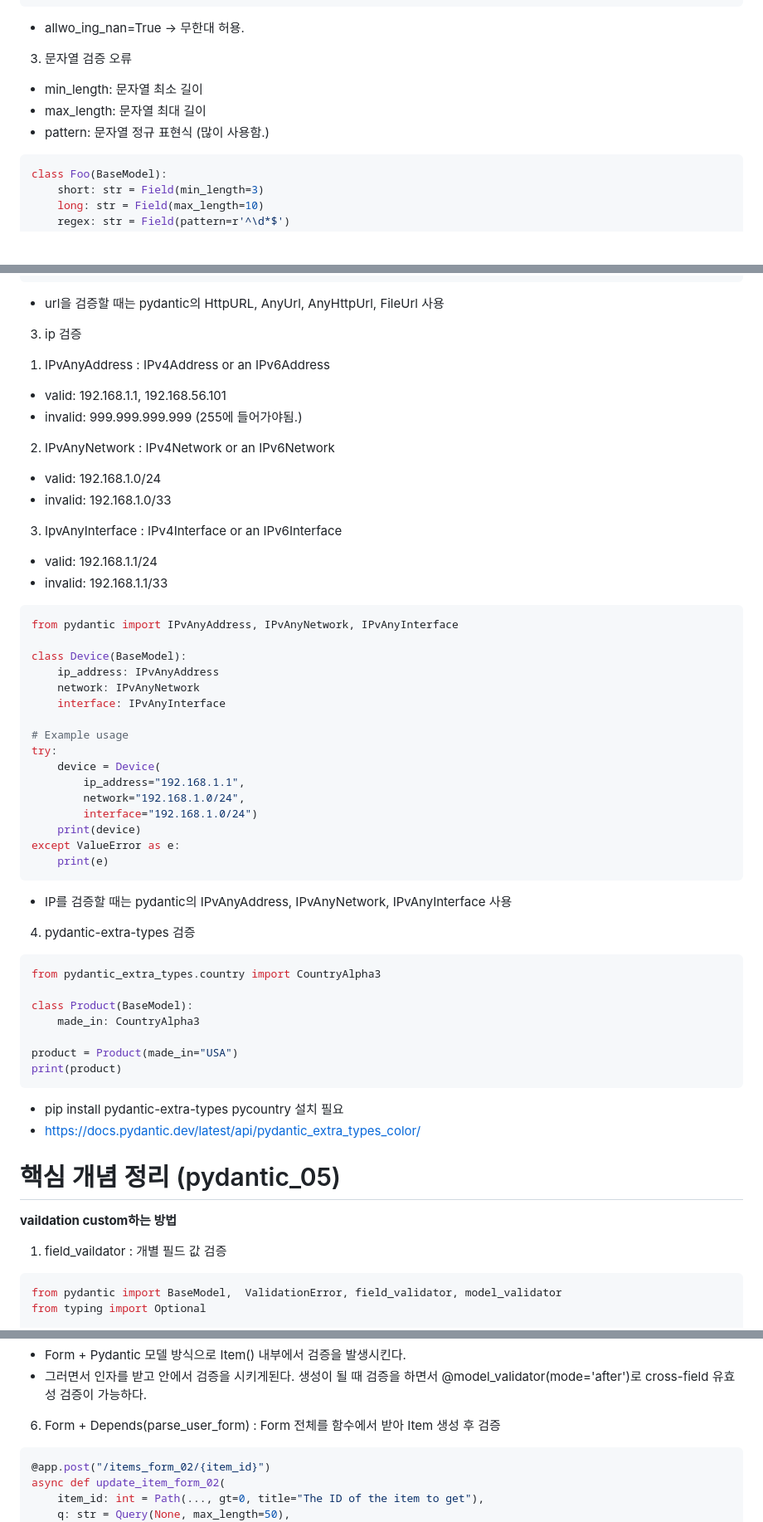
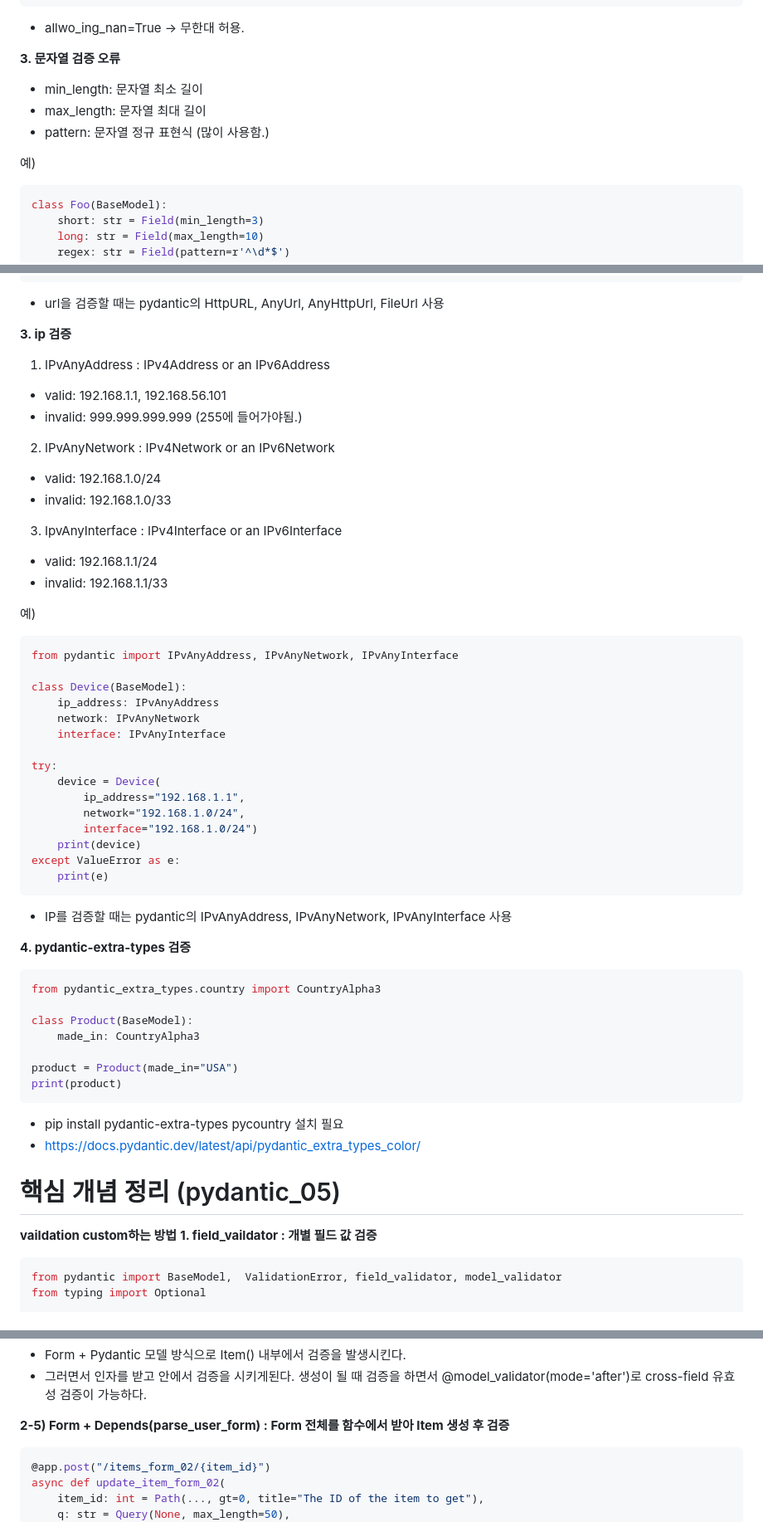
Before and after one commit to Seodaeun-hub/fastapi-study, a Markdown page: section07_pydantic/README.md, 3 parts joined by grey strips. Shown at 83% size. Rendered like a GitHub page; blank space fills up the shorter version.

Commit message:
feat: Section07 Pydantic 수정2

````diff
--- a/section07_pydantic/README.md
+++ b/section07_pydantic/README.md
@@ -194,11 +194,12 @@ print(foo)
 ```
 - allwo_ing_nan=True -> 무한대 허용.
 
-3. 문자열 검증 오류
+**3. 문자열 검증 오류**
 - min_length: 문자열 최소 길이
 - max_length: 문자열 최대 길이
 - pattern: 문자열 정규 표현식 (많이 사용함.)
 
+예)
 ```python
 class Foo(BaseModel):
     short: str = Field(min_length=3)
@@ -288,7 +292,7 @@ except ValueError as e:
 ```
 - url을 검증할 때는 pydantic의 HttpURL, AnyUrl, AnyHttpUrl, FileUrl 사용
 
-3. ip 검증
+**3. ip 검증**
 1) IPvAnyAddress : IPv4Address or an IPv6Address
 - valid: 192.168.1.1, 192.168.56.101
 - invalid: 999.999.999.999 (255에 들어가야됨.)
@@ -299,6 +303,7 @@ except ValueError as e:
 - valid: 192.168.1.1/24
 - invalid: 192.168.1.1/33
 
+예)
 ```python
 from pydantic import IPvAnyAddress, IPvAnyNetwork, IPvAnyInterface
 
@@ -307,7 +312,6 @@ class Device(BaseModel):
     network: IPvAnyNetwork
     interface: IPvAnyInterface
 
-# Example usage
 try:
     device = Device(
         ip_address="192.168.1.1",
@@ -319,7 +323,7 @@ except ValueError as e:
 ```
 - IP를 검증할 때는 pydantic의 IPvAnyAddress, IPvAnyNetwork, IPvAnyInterface 사용
 
-4. pydantic-extra-types 검증
+**4. pydantic-extra-types 검증**
 ```python
 from pydantic_extra_types.country import CountryAlpha3
 
@@ -334,7 +338,7 @@ print(product)
 
 # 핵심 개념 정리 (pydantic_05)
 **vaildation custom하는 방법**
-1. field_vaildator : 개별 필드 값 검증
+**1. field_vaildator : 개별 필드 값 검증**
 ```python
 from pydantic import BaseModel,  ValidationError, field_validator, model_validator
 from typing import Optional
@@ -506,7 +510,7 @@ async def update_item_form_01(
 - Form + Pydantic 모델 방식으로 Item() 내부에서 검증을 발생시킨다.
 - 그러면서 인자를 받고 안에서 검증을 시키게된다. 생성이 될 때 검증을 하면서 @model_validator(mode='after')로 cross-field 유효성 검증이 가능하다.
 
-6. Form + Depends(parse_user_form) : Form 전체를 함수에서 받아 Item 생성 후 검증
+**2-5) Form + Depends(parse_user_form) : Form 전체를 함수에서 받아 Item 생성 후 검증**
 ```python
 @app.post("/items_form_02/{item_id}")
 async def update_item_form_02(
````
Also changed, not shown: other parts of section07_pydantic/README.md (+23 -20 lines).
